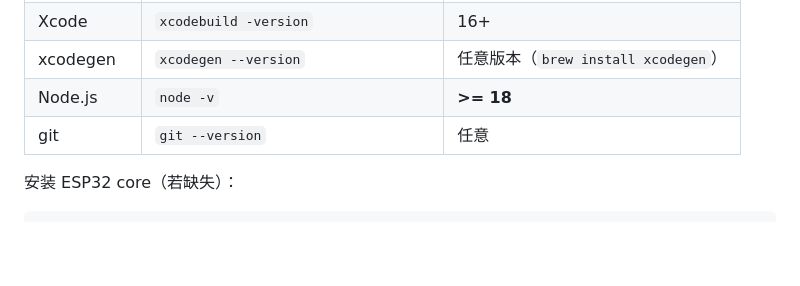
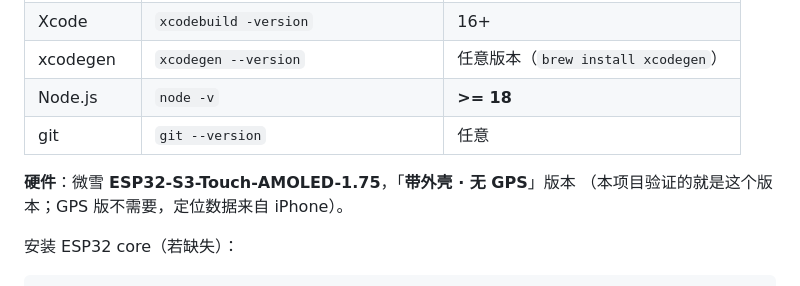
Before and after one commit to Pan-wh/esp32-car-dashboard, a Markdown page: docs/ai-bootstrap.md, the part around the change. Rendered like a GitHub page; blank space fills up the shorter version.

```diff
--- a/docs/ai-bootstrap.md
+++ b/docs/ai-bootstrap.md
@@ -82,6 +82,9 @@ arduino-cli upload -p /dev/cu.usbmodem101 \
 | xcodegen | `xcodegen --version` | 任意版本（`brew install xcodegen`）|
 | Node.js | `node -v` | **>= 18** |
 | git | `git --version` | 任意 |
+
+**硬件**：微雪 **ESP32-S3-Touch-AMOLED-1.75**，「**带外壳 · 无 GPS**」版本
+（本项目验证的就是这个版本；GPS 版不需要，定位数据来自 iPhone）。
 
 安装 ESP32 core（若缺失）：
 
```
Also changed, not shown: README.md (+6 -1 lines), docs/hardware.md (+3 -0 lines).
